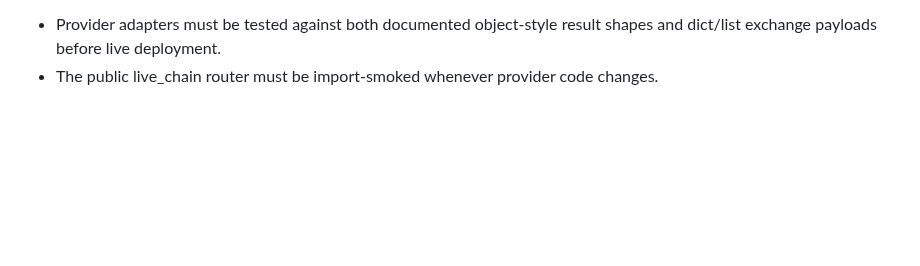
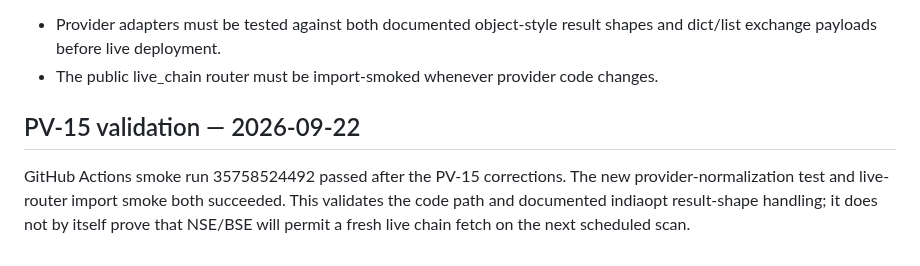
Before and after one commit to vishnuvcr/MC-OPTIONS-VERIFICATION-MC3, a Markdown page: research/logs/ERROR_LOG.md, the part around the change. Rendered like a GitHub page; blank space fills up the shorter version.

Commit message:
PV-15: record successful smoke validation

```diff
--- a/research/logs/ERROR_LOG.md
+++ b/research/logs/ERROR_LOG.md
@@ -87,3 +87,7 @@ Rectification:
 Prevention:
 - Provider adapters must be tested against both documented object-style result shapes and dict/list exchange payloads before live deployment.
 - The public live_chain router must be import-smoked whenever provider code changes.
+
+
+## PV-15 validation — 2026-09-22
+GitHub Actions smoke run 35758524492 passed after the PV-15 corrections. The new provider-normalization test and live-router import smoke both succeeded. This validates the code path and documented indiaopt result-shape handling; it does not by itself prove that NSE/BSE will permit a fresh live chain fetch on the next scheduled scan.
```
